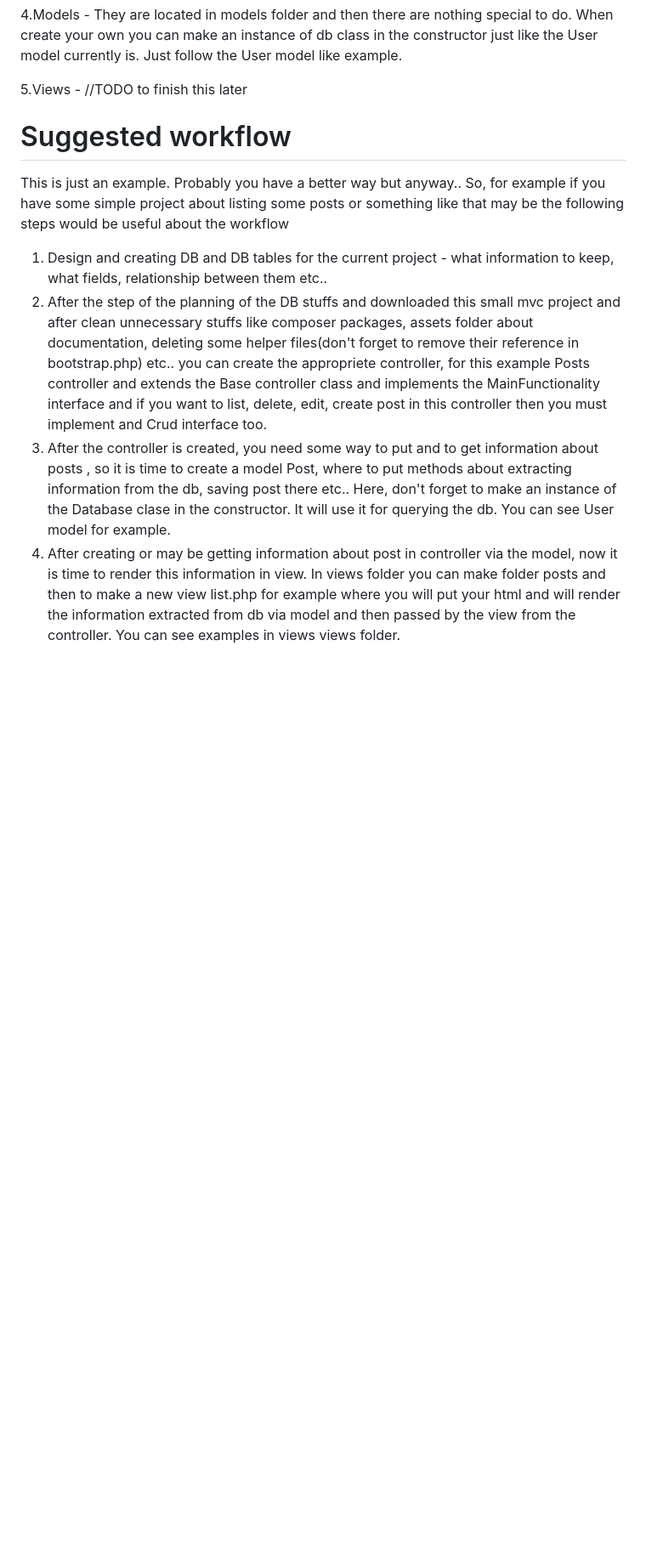
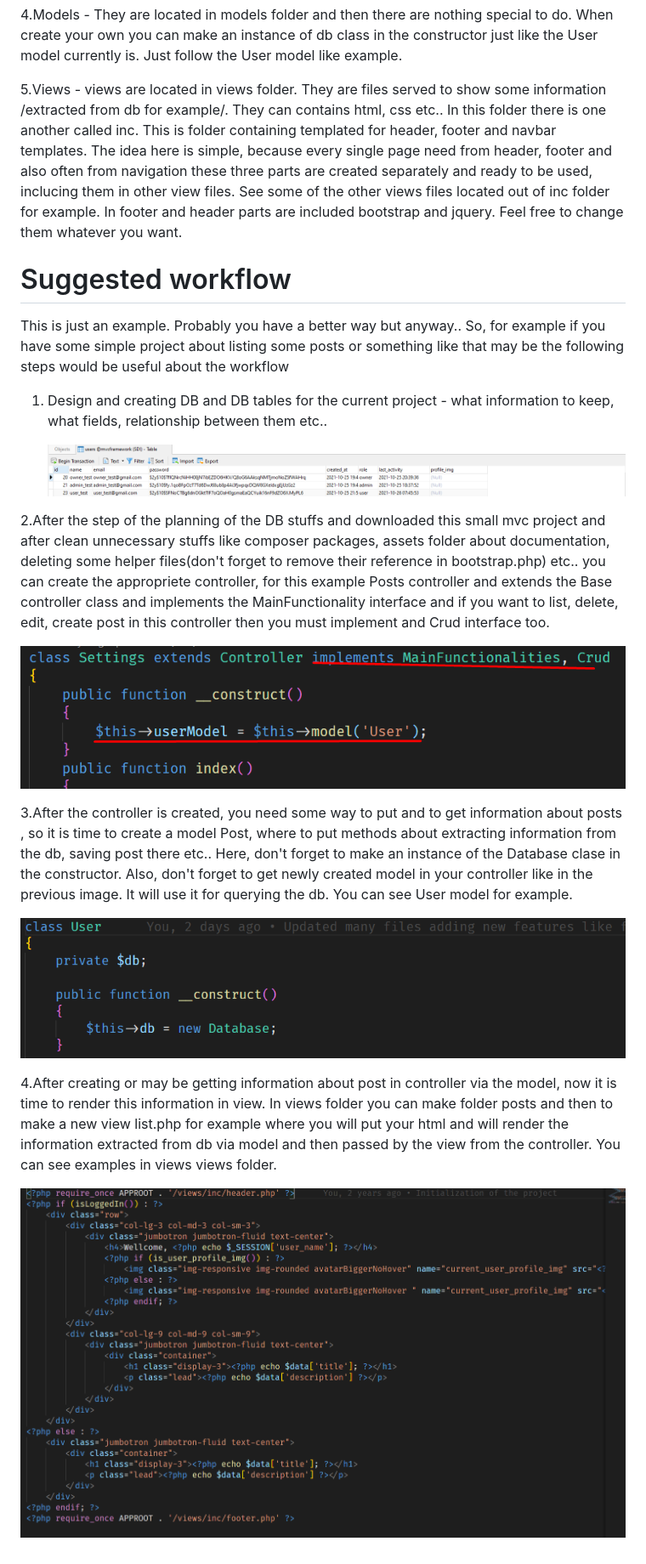
Before and after one commit to pkindalov/mvcFrameworkUA, a Markdown page: README.md, the part around the change. Shown at 85% size. Drawn GitHub-style; pictures changed too: assets/20211027_172904_image.png (added), assets/20211027_173008_image.png (added), assets/20211027_174758_image.png (added); blank space fills up the shorter version.

```diff
--- a/README.md
+++ b/README.md
@@ -89,14 +89,31 @@ You can see and follow like example the current controllers
 
 4.Models - They are located in models folder and then there are nothing special to do. When create your own you can make an instance of db class in the constructor just like the User model currently is. Just follow the User model like example.
 
-5.Views - //TODO to finish this later
+5.Views - views are located in views folder. They are files served to show some information /extracted from db for example/. They can contains html, css etc.. In this folder there is one another called inc. This is folder containing templated for header, footer and navbar templates. The idea here is simple, because every single page need from header, footer and also often from navigation these three parts are created separately and ready to be used, inclucing them in other view files. See some of the other views files located out of inc folder for example. In footer and header parts are included bootstrap and jquery. Feel free to change them whatever you want.
+
 
 # Suggested workflow
 
 This is just an example. Probably you have a better way but anyway.. So, for example if you have some simple project about listing some posts or something like that may be the following steps would be useful about the workflow
 
 1. Design and creating DB and DB tables for the current project - what information to keep, what fields, relationship between them etc..
-2. After the step of the planning of the DB stuffs and downloaded this small mvc project and after clean unnecessary stuffs like composer packages, assets folder about documentation, deleting some helper files(don't forget to remove their reference in bootstrap.php) etc.. you can create the appropriete controller, for this example Posts controller and extends the Base controller class and implements the MainFunctionality interface and if you want to list, delete, edit, create post in this controller then you must implement and Crud interface too.
-3. After the controller is created, you need some way to put and to get information about posts , so it is time to create a model Post, where to put methods about extracting information from the db, saving post there etc..
-   Here, don't forget to make an instance of the Database clase in the constructor. It will use it for querying the db. You can see User model for example.
-4. After creating or may be getting information about post in controller via the model, now it is time to render this information in view. In views folder you can make folder posts and then to make a new view list.php for example where you will put your html and will render the information extracted from db via model and then passed by the view from the controller. You can see examples in views views folder.
+
+   ![](assets/20211027_172904_image.png)
+
+
+2.After the step of the planning of the DB stuffs and downloaded this small mvc project and after clean unnecessary stuffs like composer packages, assets folder about documentation, deleting some helper files(don't forget to remove their reference in bootstrap.php) etc.. you can create the appropriete controller, for this example Posts controller and extends the Base controller class and implements the MainFunctionality interface and if you want to list, delete, edit, create post in this controller then you must implement and Crud interface too.
+
+
+![](assets/20211027_173008_image.png)
+
+3.After the controller is created, you need some way to put and to get information about posts , so it is time to create a model Post, where to put methods about extracting information from the db, saving post there etc..
+Here, don't forget to make an instance of the Database clase in the constructor. Also, don't forget to get newly created model in your controller like in the previous image. It will use it for querying the db. You can see User model for example.
+
+
+![](assets/20211027_174758_image.png)
+
+
+4.After creating or may be getting information about post in controller via the model, now it is time to render this information in view. In views folder you can make folder posts and then to make a new view list.php for example where you will put your html and will render the information extracted from db via model and then passed by the view from the controller. You can see examples in views views folder.
+
+
+![](assets/20211027_174916_image.png)
```
